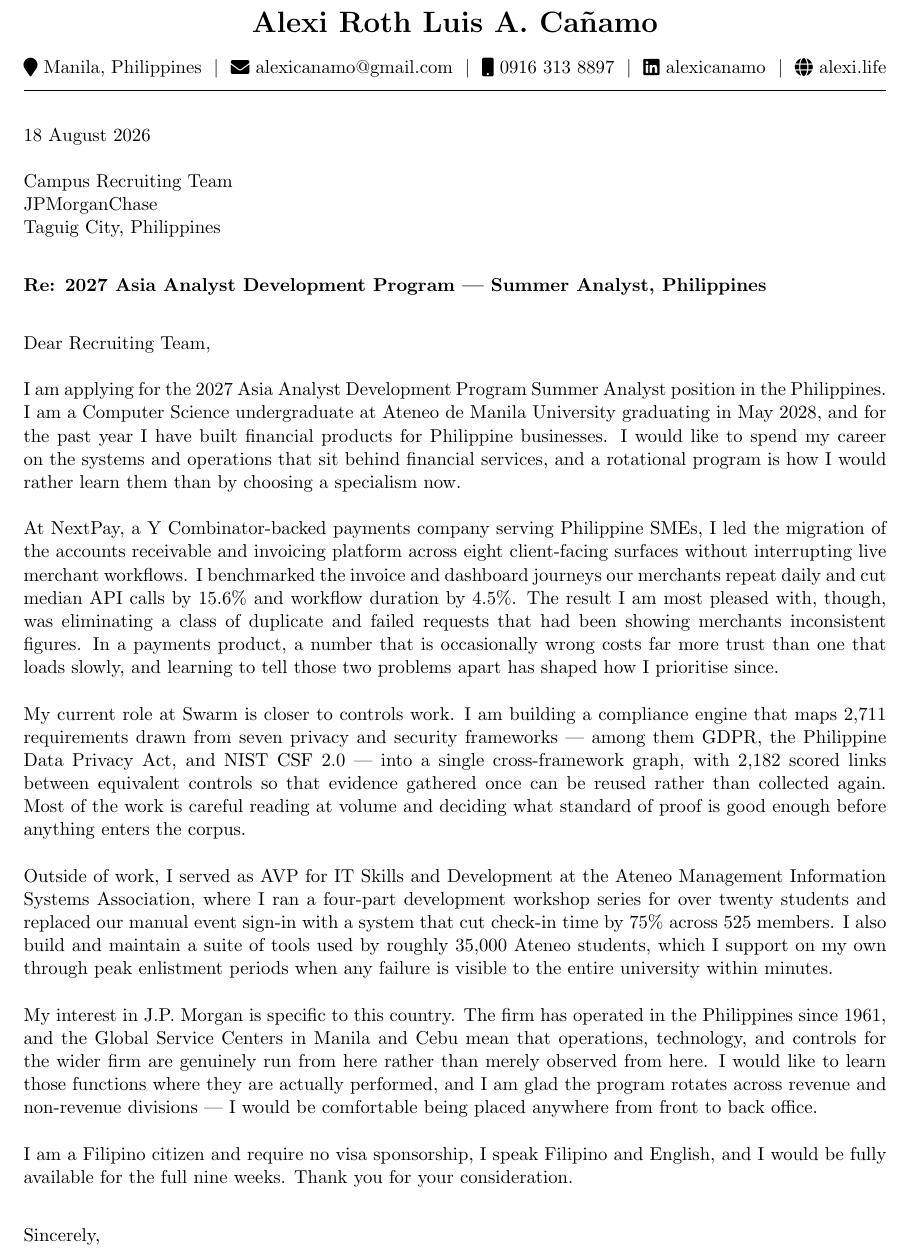
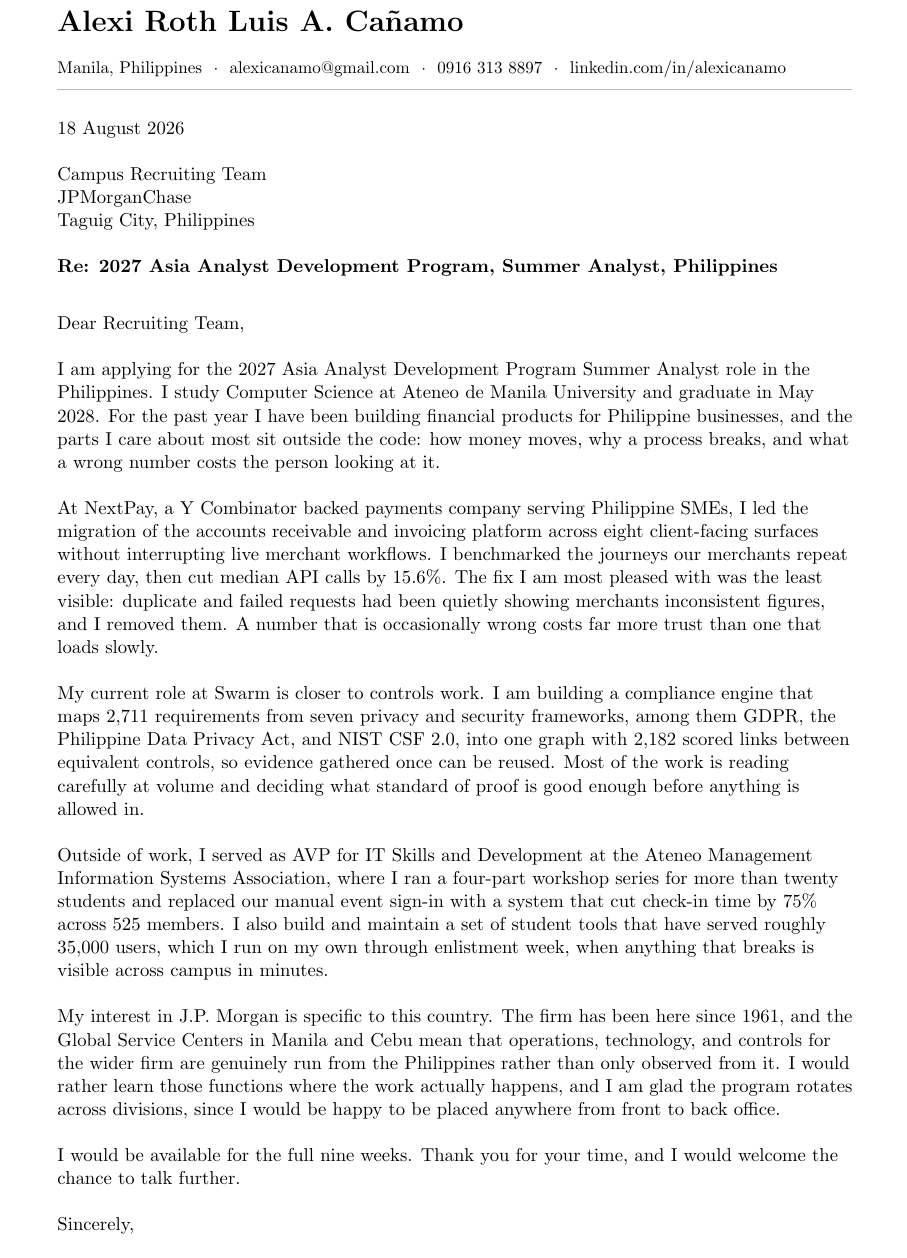
Before and after one commit to itsalexi/cv, a LaTeX document (cover-letter.tex): part of the page, cut so that both start at the same text. Compiled offline with pdfLaTeX.

Commit message:
Rework the cover letter: plainer voice, cleaner layout
Voice:
- Remove every em dash, per house style
- Cut the stiff constructions and let the paragraphs run shorter
- "35,000 Ateneo students" overstated the student body; these are 35,000
  users of the tools, which is what it now says
- Drop the citizenship and visa sentence. A Manila address on a
  Philippines-based role already implies it, and stating it reads defensive

Layout:
- Replace the CV letterhead with a plain left-aligned name, contact line and
  hairline rule. The icon row looked transplanted from a resume
- Widen the margins to letter proportions and set the body ragged right, so
  the measure is readable instead of edge to edge
- Tighten the address block and signature spacing to hold one page

Co-Authored-By: Claude Opus 5 <noreply@anthropic.com>

```diff
--- a/cover-letter.tex
+++ b/cover-letter.tex
@@ -40,37 +33,36 @@
 
 \begin{document}
 \pagestyle{empty}
+\raggedright
 
 %----------------------------------------------------------------------------------------
 %	LETTERHEAD
 %----------------------------------------------------------------------------------------
-\begin{tabularx}{\linewidth}{@{} C @{}}
-\textbf{\fontsize{18 pt}{18 pt}\selectfont Alexi Roth Luis A. Cañamo} \\
-\vspace{0.04 cm}
-\raisebox{-0.05\height}\faMapMarker\ Manila, Philippines \ $|$ \
-\href{mailto:alexicanamo@gmail.com}{\color{black}\raisebox{-0.05\height}\faEnvelope\ alexicanamo@gmail.com} \ $|$ \
-\href{tel:+639163138897}{\color{black}\raisebox{-0.05\height}\faMobile\ 0916 313 8897} \ $|$ \
-\href{https://linkedin.com/in/alexicanamo}{\color{black}\raisebox{-0.05\height}\faLinkedin\ alexicanamo} \ $|$ \
-\href{https://alexi.life}{\color{black}\raisebox{-0.05\height}\faGlobe\ alexi.life} \\
-\end{tabularx}
+{\fontsize{17pt}{17pt}\selectfont\textbf{Alexi Roth Luis A. Cañamo}}
 
-\vspace{0.5em}
-\hrule
-\vspace{1.4em}
+\vspace{0.35em}
+{\small Manila, Philippines \ \textperiodcentered\ \
+\href{mailto:alexicanamo@gmail.com}{\color{black}alexicanamo@gmail.com} \ \textperiodcentered\ \
+0916 313 8897 \ \textperiodcentered\ \
+\href{https://linkedin.com/in/alexicanamo}{\color{black}linkedin.com/in/alexicanamo}}
+
+\vspace{0.6em}
+{\color{rulegrey}\hrule height 0.6pt}
+\vspace{1.1em}
 
 %----------------------------------------------------------------------------------------
 %	ADDRESS BLOCK
 %----------------------------------------------------------------------------------------
-% TODO: update the date to the day you actually submit.
+% TODO: set this to the date you actually submit.
 18 August 2026
 \para
 
 Campus Recruiting Team \\
 JPMorganChase \\
 Taguig City, Philippines
-\para\para
+\para
 
-\textbf{Re: 2027 Asia Analyst Development Program --- Summer Analyst, Philippines}
+\textbf{Re: 2027 Asia Analyst Development Program, Summer Analyst, Philippines}
 \para\para
 
 %----------------------------------------------------------------------------------------
@@ -79,24 +71,23 @@
 Dear Recruiting Team,
 \para
 
-I am applying for the 2027 Asia Analyst Development Program Summer Analyst position in the Philippines. I am a Computer Science undergraduate at Ateneo de Manila University graduating in May 2028, and for the past year I have built financial products for Philippine businesses. I would like to spend my career on the systems and operations that sit behind financial services, and a rotational program is how I would rather learn them than by choosing a specialism now.
+I am applying for the 2027 Asia Analyst Development Program Summer Analyst role in the Philippines. I study Computer Science at Ateneo de Manila University and graduate in May 2028. For the past year I have been building financial products for Philippine businesses, and the parts I care about most sit outside the code: how money moves, why a process breaks, and what a wrong number costs the person looking at it.
 \para
 
-At NextPay, a Y Combinator-backed payments company serving Philippine SMEs, I led the migration of the accounts receivable and invoicing platform across eight client-facing surfaces without interrupting live merchant workflows. I benchmarked the invoice and dashboard journeys our merchants repeat daily and cut median API calls by 15.6\% and workflow duration by 4.5\%. The result I am most pleased with, though, was eliminating a class of duplicate and failed requests that had been showing merchants inconsistent figures. In a payments product, a number that is occasionally wrong costs far more trust than one that loads slowly, and learning to tell those two problems apart has shaped how I prioritise since.
+At NextPay, a Y Combinator backed payments company serving Philippine SMEs, I led the migration of the accounts receivable and invoicing platform across eight client-facing surfaces without interrupting live merchant workflows. I benchmarked the journeys our merchants repeat every day, then cut median API calls by 15.6\%. The fix I am most pleased with was the least visible: duplicate and failed requests had been quietly showing merchants inconsistent figures, and I removed them. A number that is occasionally wrong costs far more trust than one that loads slowly.
 \para
 
-My current role at Swarm is closer to controls work. I am building a compliance engine that maps 2,711 requirements drawn from seven privacy and security frameworks --- among them GDPR, the Philippine Data Privacy Act, and NIST CSF 2.0 --- into a single cross-framework graph, with 2,182 scored links between equivalent controls so that evidence gathered once can be reused rather than collected again. Most of the work is careful reading at volume and deciding what standard of proof is good enough before anything enters the corpus.
+My current role at Swarm is closer to controls work. I am building a compliance engine that maps 2,711 requirements from seven privacy and security frameworks, among them GDPR, the Philippine Data Privacy Act, and NIST CSF 2.0, into one graph with 2,182 scored links between equivalent controls, so evidence gathered once can be reused. Most of the work is reading carefully at volume and deciding what standard of proof is good enough before anything is allowed in.
 \para
 
-Outside of work, I served as AVP for IT Skills and Development at the Ateneo Management Information Systems Association, where I ran a four-part development workshop series for over twenty students and replaced our manual event sign-in with a system that cut check-in time by 75\% across 525 members. I also build and maintain a suite of tools used by roughly 35,000 Ateneo students, which I support on my own through peak enlistment periods when any failure is visible to the entire university within minutes.
+Outside of work, I served as AVP for IT Skills and Development at the Ateneo Management Information Systems Association, where I ran a four-part workshop series for more than twenty students and replaced our manual event sign-in with a system that cut check-in time by 75\% across 525 members. I also build and maintain a set of student tools that have served roughly 35,000 users, which I run on my own through enlistment week, when anything that breaks is visible across campus in minutes.
 \para
 
-My interest in J.P. Morgan is specific to this country. The firm has operated in the Philippines since 1961, and the Global Service Centers in Manila and Cebu mean that operations, technology, and controls for the wider firm are genuinely run from here rather than merely observed from here. I would like to learn those functions where they are actually performed, and I am glad the program rotates across revenue and non-revenue divisions --- I would be comfortable being placed anywhere from front to back office.
+My interest in J.P. Morgan is specific to this country. The firm has been here since 1961, and the Global Service Centers in Manila and Cebu mean that operations, technology, and controls for the wider firm are genuinely run from the Philippines rather than only observed from it. I would rather learn those functions where the work actually happens, and I am glad the program rotates across divisions, since I would be happy to be placed anywhere from front to back office.
 \para
 
-I am a Filipino citizen and require no visa sponsorship, I speak Filipino and English, and I would be fully available for the full nine weeks. Thank you for your consideration.
-\para\para
+I would be available for the full nine weeks. Thank you for your time, and I would welcome the chance to talk further.
+\para
 
-Sincerely, \\
-\vspace{0.4em}
+Sincerely,
 
```
Also changed, not shown: cover-letter.tex (24 more changed lines).
